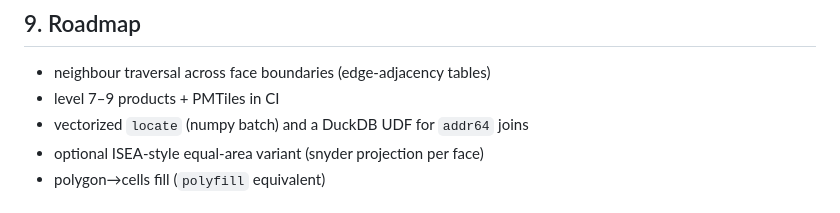
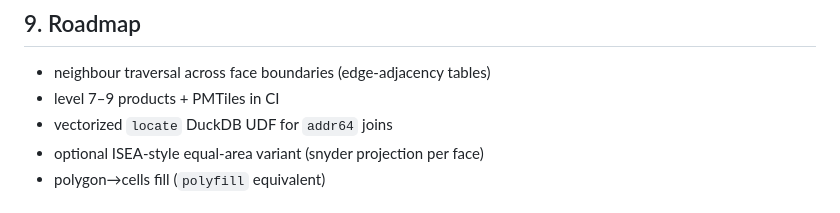
Before and after one commit to jaakla/trifold, a Markdown page: README.md, the part around the change. Rendered like a GitHub page.

Commit message:
fix: update README to clarify vectorized locate DuckDB UDF for addr64 joins

```diff
--- a/README.md
+++ b/README.md
@@ -395,7 +395,7 @@ local dataset instead.
 
 * neighbour traversal across face boundaries (edge-adjacency tables)
 * level 7–9 products + PMTiles in CI
-* vectorized `locate` (numpy batch) and a DuckDB UDF for `addr64` joins
+* vectorized `locate` DuckDB UDF for `addr64` joins
 * optional ISEA-style equal-area variant (snyder projection per face)
 * polygon→cells fill (`polyfill` equivalent)
 
```
